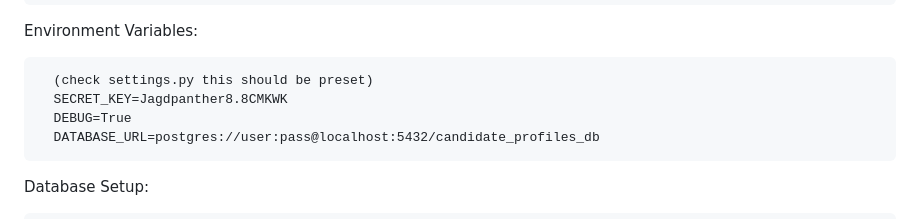
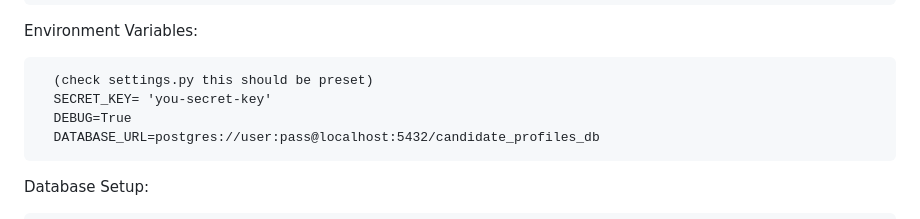
Before and after one commit to MS141103/Profile-Builder-Contour, a Markdown page: README.md, the part around the change. Drawn GitHub-style.

```diff
--- a/README.md
+++ b/README.md
@@ -48,7 +48,7 @@ Set-Up instructions: (run on command prompt)
 Environment Variables:
 
       (check settings.py this should be preset)
-      SECRET_KEY=Jagdpanther8.8CMKWK
+      SECRET_KEY= 'you-secret-key'
       DEBUG=True
       DATABASE_URL=postgres://user:pass@localhost:5432/candidate_profiles_db
 
```
